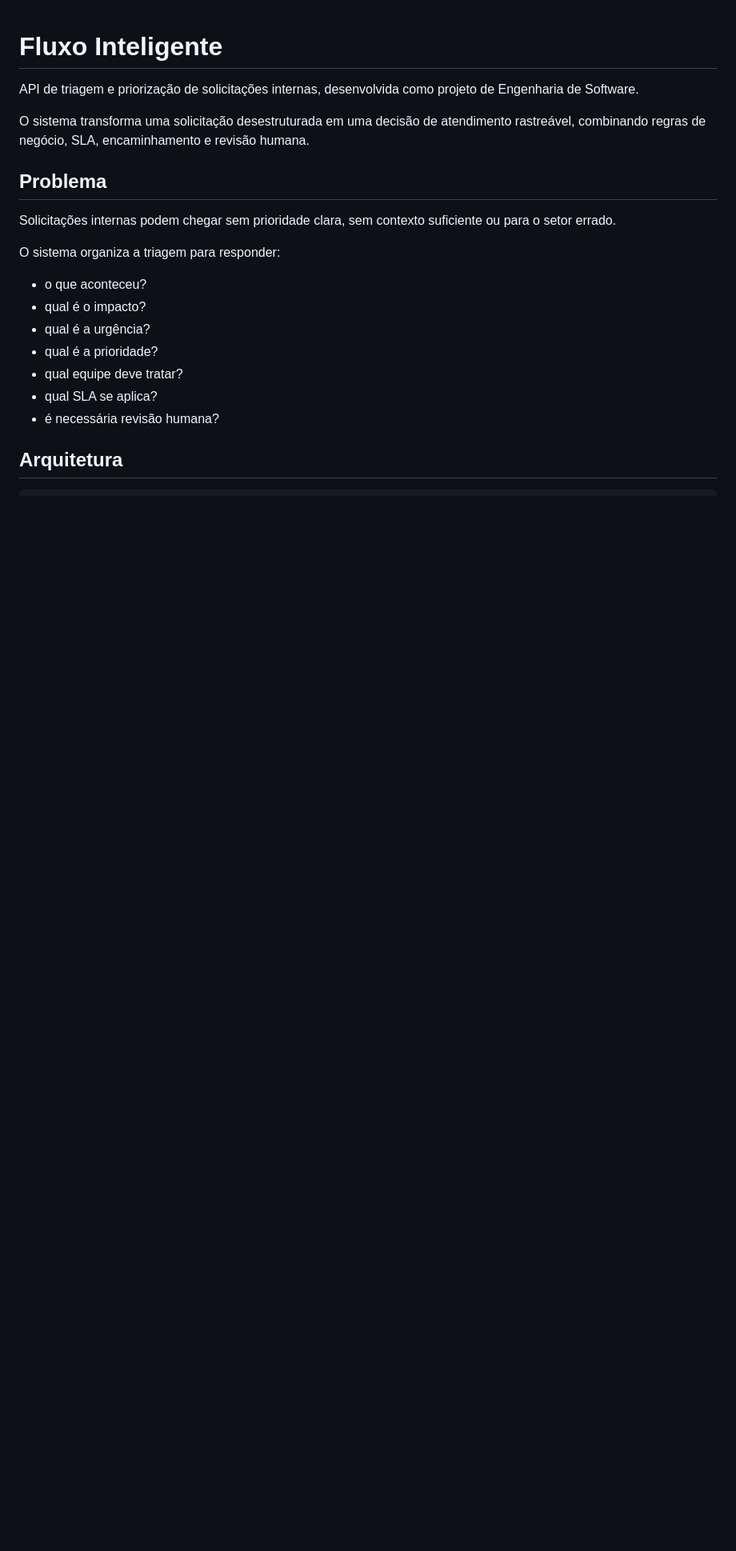
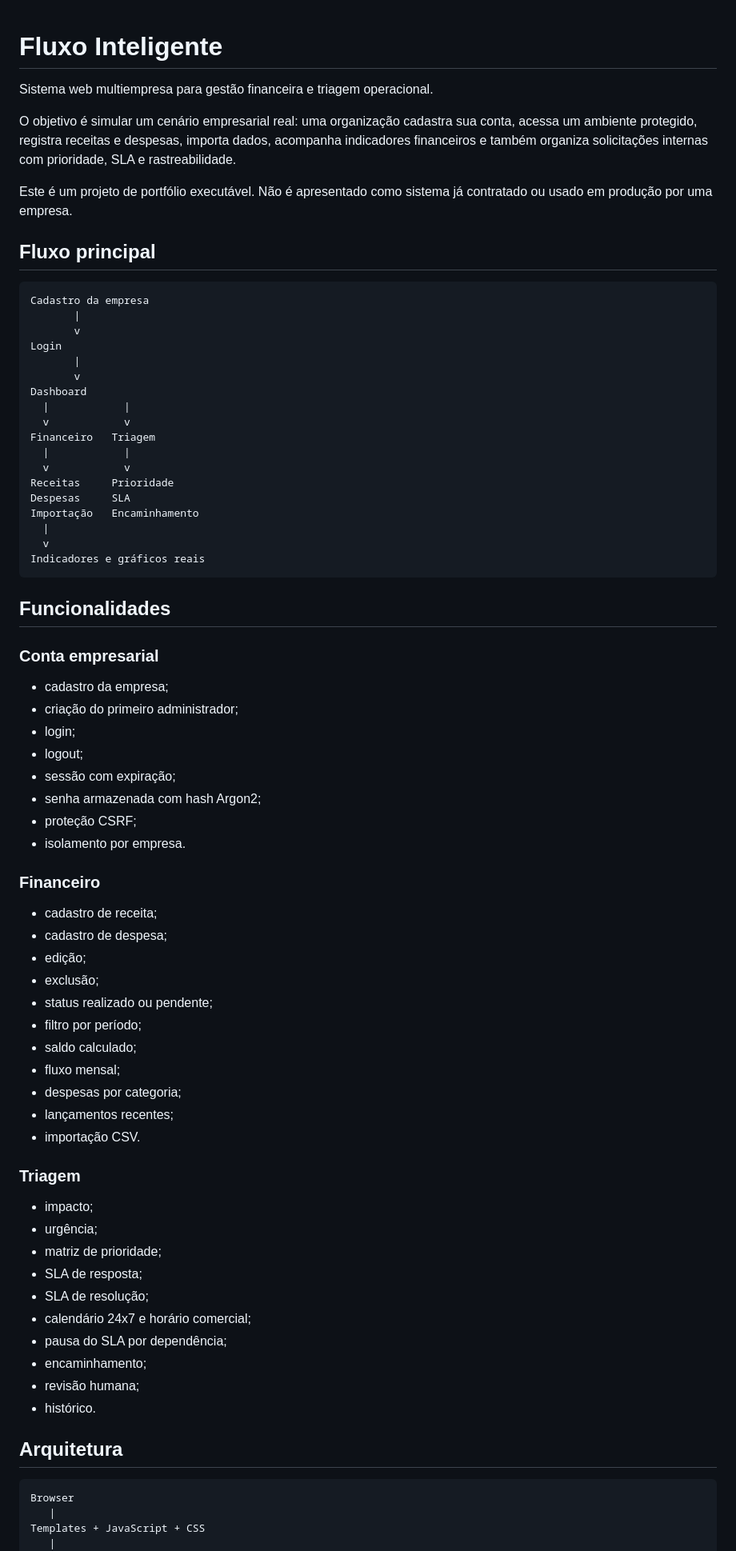
Before and after one commit to ElzaDevs/fluxo_inteligente, a Markdown page: README.md, the part around one of its changes. Shown at 80% size. GitHub-like rendering; blank space fills up the shorter version.

Commit message:
docs: update README for full product workflow

```diff
--- a/README.md
+++ b/README.md
@@ -1,24 +1,79 @@
 # Fluxo Inteligente
 
-API de triagem e priorização de solicitações internas, desenvolvida como projeto de Engenharia de Software.
+Sistema web multiempresa para gestão financeira e triagem operacional.
 
-O sistema transforma uma solicitação desestruturada em uma decisão de atendimento rastreável, combinando regras de negócio, SLA, encaminhamento e revisão humana.
+O objetivo é simular um cenário empresarial real: uma organização cadastra sua conta, acessa um ambiente protegido, registra receitas e despesas, importa dados, acompanha indicadores financeiros e também organiza solicitações internas com prioridade, SLA e rastreabilidade.
 
-## Problema
+Este é um projeto de portfólio executável. Não é apresentado como sistema já contratado ou usado em produção por uma empresa.
 
-Solicitações internas podem chegar sem prioridade clara, sem contexto suficiente ou para o setor errado.
+## Fluxo principal
 
-O sistema organiza a triagem para responder:
+~~~text
+Cadastro da empresa
+       |
+       v
+Login
+       |
+       v
+Dashboard
+  |            |
+  v            v
+Financeiro   Triagem
+  |            |
+  v            v
+Receitas     Prioridade
+Despesas     SLA
+Importação   Encaminhamento
+  |
+  v
+Indicadores e gráficos reais
+~~~
 
-- o que aconteceu?
-- qual é o impacto?
-- qual é a urgência?
-- qual é a prioridade?
-- qual equipe deve tratar?
-- qual SLA se aplica?
-- é necessária revisão humana?
+## Funcionalidades
+
+### Conta empresarial
+
+- cadastro da empresa;
+- criação do primeiro administrador;
+- login;
+- logout;
+- sessão com expiração;
+- senha armazenada com hash Argon2;
+- proteção CSRF;
+- isolamento por empresa.
+
+### Financeiro
+
+- cadastro de receita;
+- cadastro de despesa;
+- edição;
+- exclusão;
+- status realizado ou pendente;
+- filtro por período;
+- saldo calculado;
+- fluxo mensal;
+- despesas por categoria;
+- lançamentos recentes;
+- importação CSV.
+
+### Triagem
+
+- impacto;
+- urgência;
+- matriz de prioridade;
+- SLA de resposta;
+- SLA de resolução;
+- calendário 24x7 e horário comercial;
+- pausa do SLA por dependência;
+- encaminhamento;
+- revisão humana;
+- histórico.
 
 ## Arquitetura
 
 ~~~text
+Browser
+   |
+Templates + JavaScript + CSS
+   |
 FastAPI
```
Also changed, not shown: other parts of README.md (+106 -110 lines).
